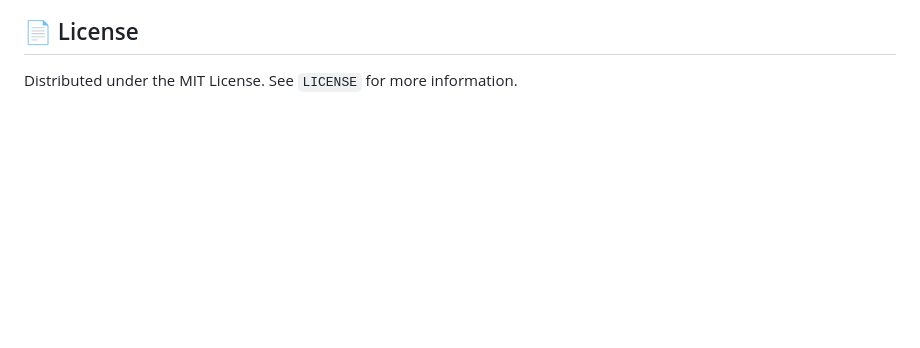
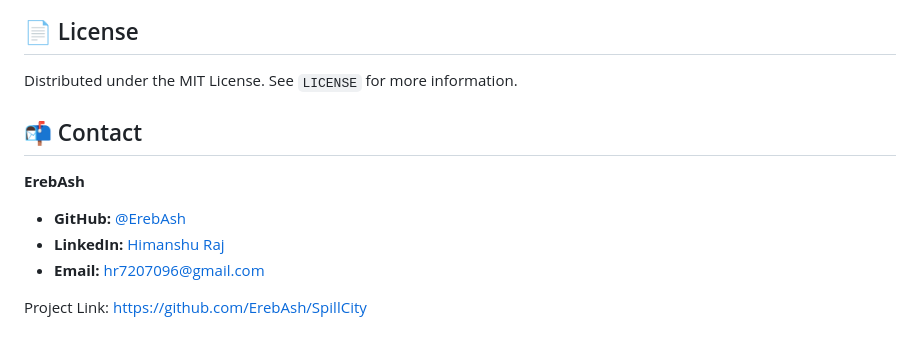
Before and after one commit to ErebAsh/SpillCity, a Markdown page: README.md, the part around one of its changes. Drawn GitHub-style; blank space fills up the shorter version.

Commit message:
docs: Add author contact information

```diff
--- a/README.md
+++ b/README.md
@@ -102,3 +100,13 @@ To set up your database schema and Row Level Security (RLS), copy and paste the
 ## 📄 License
 
 Distributed under the MIT License. See `LICENSE` for more information.
+
+## 📬 Contact
+
+**ErebAsh**
+
+*   **GitHub:** [@ErebAsh](https://github.com/ErebAsh)
+*   **LinkedIn:** [Himanshu Raj](https://www.linkedin.com/in/himanshurajjnu/)
+*   **Email:** [hr7207096@gmail.com](mailto:hr7207096@gmail.com)
+
+Project Link: [https://github.com/ErebAsh/SpillCity](https://github.com/ErebAsh/SpillCity)
```
Also changed, not shown: other parts of README.md (+3 -5 lines).
